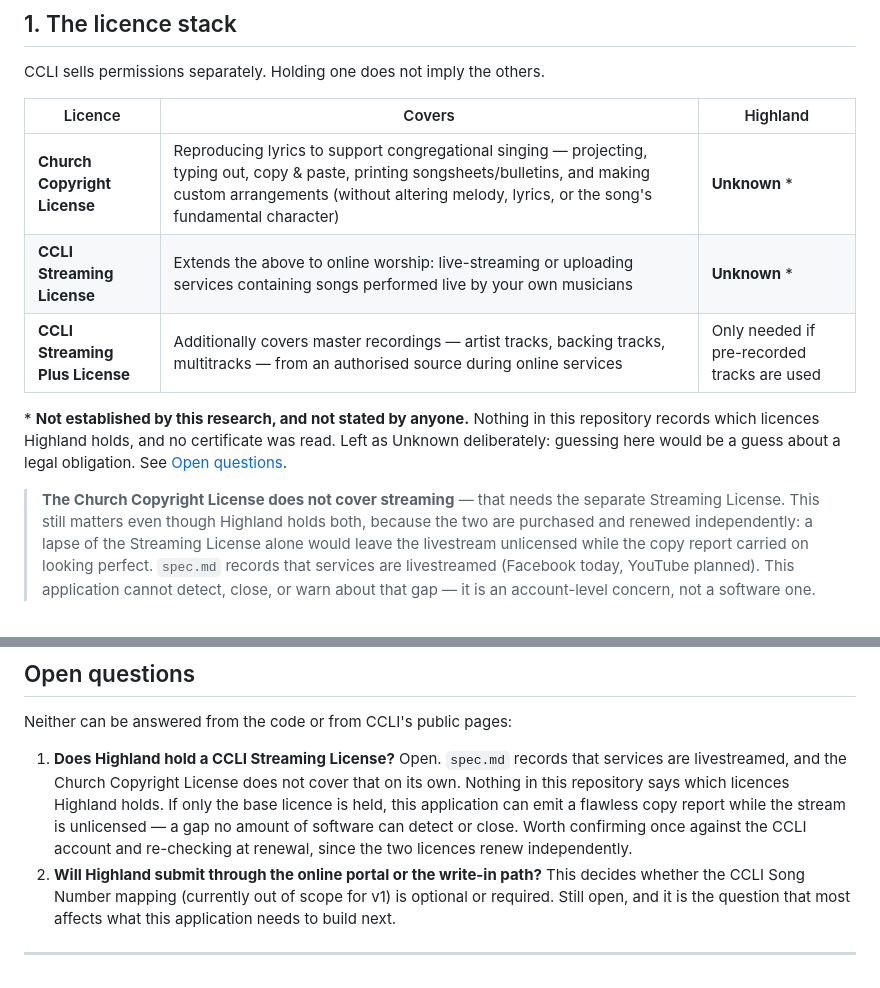
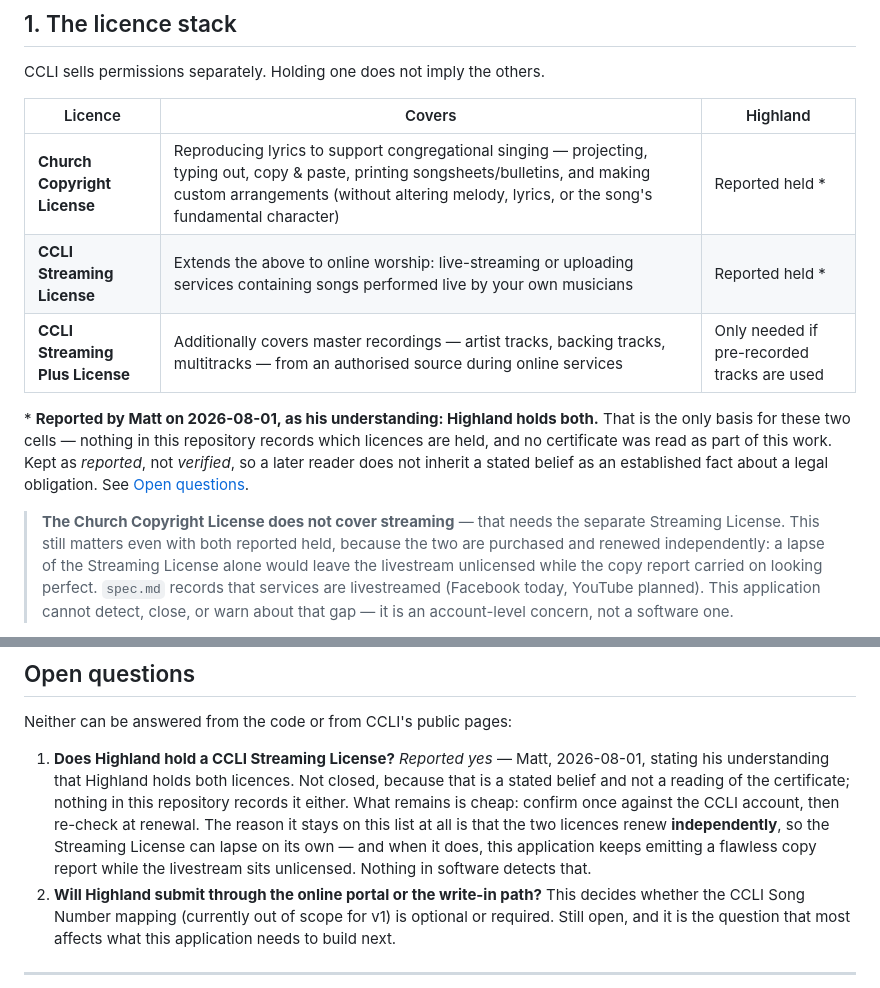
Before and after one commit to mshirel/song-history, a Markdown page: docs/ccli-requirements.md, 2 parts joined by grey strips. Rendered like a GitHub page.

Commit message:
docs(ccli): restore the licence status as reported, with its provenance
74b4d33 set both licence cells back to Unknown on the grounds that the status was
"not stated by anyone". That was correct from the evidence available in this repository
— nothing here records it and no certificate was read — but it was not the whole
picture: Matt stated it directly on 2026-08-01, over Telegram, while that commit was
being written. The statement existed; it just was not visible from the repo.

Restores the two cells as "Reported held" and names the provenance inline rather than
either asserting it as fact or discarding it as unsourced. The distinction 74b4d33 was
protecting is kept intact and made explicit: this is a stated belief, not a reading of
the certificate, and the doc says so in the footnote and again in the open question.

Also fixes the contradiction that resulted: the blockquote below the table still read
"even though Highland holds both" while the table above it said Unknown. Now both agree,
and the blockquote is softened to "with both reported held" so the caveat carries through.

Everything else from 74b4d33 stands and is an improvement on what I wrote: the categories
re-sourced from CCLI's own 2017 reporting guide, the finding that the Copyright License
report has no date field, and the downgrade of my "one credit per performance across
platforms" claim to UNCONFIRMED. That last one was a fair correction — I had taken it
from a third-party summary and stated it with more confidence than the source carried.

Docs only — no behaviour change.

Refs #86.

Co-Authored-By: Claude Opus 5 (1M context) <noreply@anthropic.com>
Claude-Session: https://claude.ai/code/session_01Tmz8SJ69Fmk7etuKdcprxV

```diff
--- a/docs/ccli-requirements.md
+++ b/docs/ccli-requirements.md
@@ -21,16 +21,18 @@ CCLI sells permissions separately. Holding one does not imply the others.
 
 | Licence | Covers | Highland |
 |---|---|---|
-| **Church Copyright License** | Reproducing lyrics to support congregational singing — projecting, typing out, copy & paste, printing songsheets/bulletins, and making custom arrangements (without altering melody, lyrics, or the song's fundamental character) | **Unknown** \* |
-| **CCLI Streaming License** | Extends the above to online worship: live-streaming or uploading services containing songs performed live by your own musicians | **Unknown** \* |
+| **Church Copyright License** | Reproducing lyrics to support congregational singing — projecting, typing out, copy & paste, printing songsheets/bulletins, and making custom arrangements (without altering melody, lyrics, or the song's fundamental character) | Reported held \* |
+| **CCLI Streaming License** | Extends the above to online worship: live-streaming or uploading services containing songs performed live by your own musicians | Reported held \* |
 | **CCLI Streaming Plus License** | Additionally covers master recordings — artist tracks, backing tracks, multitracks — from an authorised source during online services | Only needed if pre-recorded tracks are used |
 
-\* **Not established by this research, and not stated by anyone.** Nothing in this repository
-records which licences Highland holds, and no certificate was read. Left as Unknown deliberately:
-guessing here would be a guess about a legal obligation. See [Open questions](#open-questions).
+\* **Reported by Matt on 2026-08-01, as his understanding: Highland holds both.** That is the only
+basis for these two cells — nothing in this repository records which licences are held, and no
+certificate was read as part of this work. Kept as *reported*, not *verified*, so a later reader does
+not inherit a stated belief as an established fact about a legal obligation. See
+[Open questions](#open-questions).
 
 > **The Church Copyright License does not cover streaming** — that needs the separate Streaming
-> License. This still matters even though Highland holds both, because the two are purchased and
+> License. This still matters even with both reported held, because the two are purchased and
 > renewed independently: a lapse of the Streaming License alone would leave the livestream
 > unlicensed while the copy report carried on looking perfect. `spec.md` records that services are
 > livestreamed (Facebook today, YouTube planned). This application cannot detect, close, or warn
@@ -228,12 +230,13 @@ published rules. The defaults `print=0` and `translation=0` are `spec.md`'s, and
 
 Neither can be answered from the code or from CCLI's public pages:
 
-1. **Does Highland hold a CCLI Streaming License?** Open. `spec.md` records that services are
-   livestreamed, and the Church Copyright License does not cover that on its own. Nothing in this
-   repository says which licences Highland holds. If only the base licence is held, this application
-   can emit a flawless copy report while the stream is unlicensed — a gap no amount of software can
-   detect or close. Worth confirming once against the CCLI account and re-checking at renewal, since
-   the two licences renew independently.
+1. **Does Highland hold a CCLI Streaming License?** *Reported yes* — Matt, 2026-08-01, stating his
+   understanding that Highland holds both licences. Not closed, because that is a stated belief and
+   not a reading of the certificate; nothing in this repository records it either. What remains is
+   cheap: confirm once against the CCLI account, then re-check at renewal. The reason it stays on
+   this list at all is that the two licences renew **independently**, so the Streaming License can
+   lapse on its own — and when it does, this application keeps emitting a flawless copy report while
+   the livestream sits unlicensed. Nothing in software detects that.
 2. **Will Highland submit through the online portal or the write-in path?** This decides whether the
    CCLI Song Number mapping (currently out of scope for v1) is optional or required. Still open, and
    it is the question that most affects what this application needs to build next.
```
